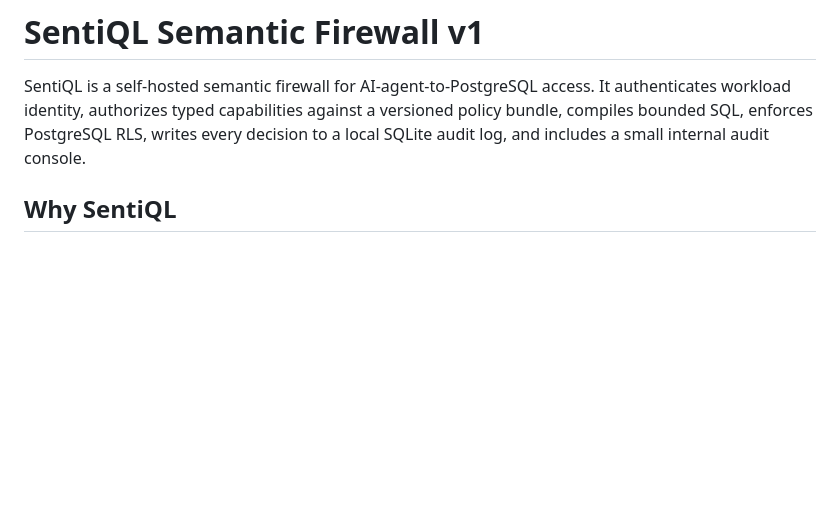
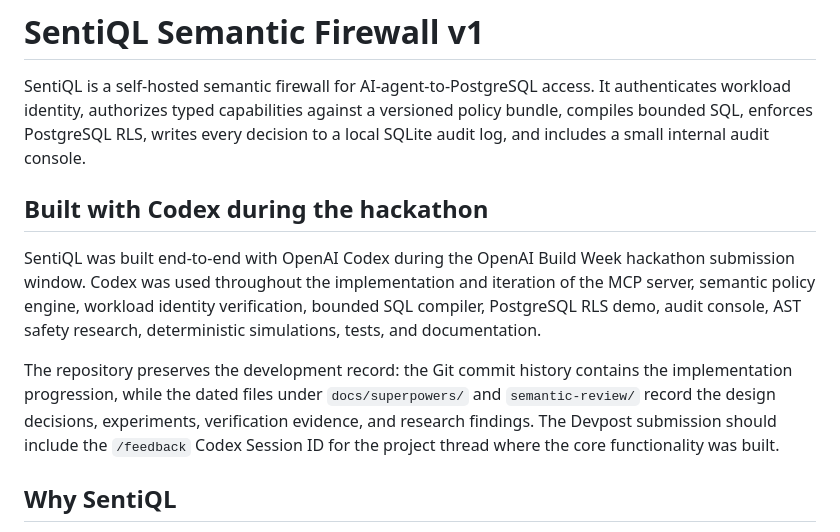
Before and after one commit to joyedz/SentiQL, a Markdown page: README.md, the part around the change. Drawn GitHub-style; blank space fills up the shorter version.

Commit message:
docs: document Codex hackathon build history

```diff
--- a/README.md
+++ b/README.md
@@ -1,6 +1,12 @@
 # SentiQL Semantic Firewall v1
 
 SentiQL is a self-hosted semantic firewall for AI-agent-to-PostgreSQL access. It authenticates workload identity, authorizes typed capabilities against a versioned policy bundle, compiles bounded SQL, enforces PostgreSQL RLS, writes every decision to a local SQLite audit log, and includes a small internal audit console.
+
+## Built with Codex during the hackathon
+
+SentiQL was built end-to-end with OpenAI Codex during the OpenAI Build Week hackathon submission window. Codex was used throughout the implementation and iteration of the MCP server, semantic policy engine, workload identity verification, bounded SQL compiler, PostgreSQL RLS demo, audit console, AST safety research, deterministic simulations, tests, and documentation.
+
+The repository preserves the development record: the Git commit history contains the implementation progression, while the dated files under `docs/superpowers/` and `semantic-review/` record the design decisions, experiments, verification evidence, and research findings. The Devpost submission should include the `/feedback` Codex Session ID for the project thread where the core functionality was built.
 
 ## Why SentiQL
 
```
